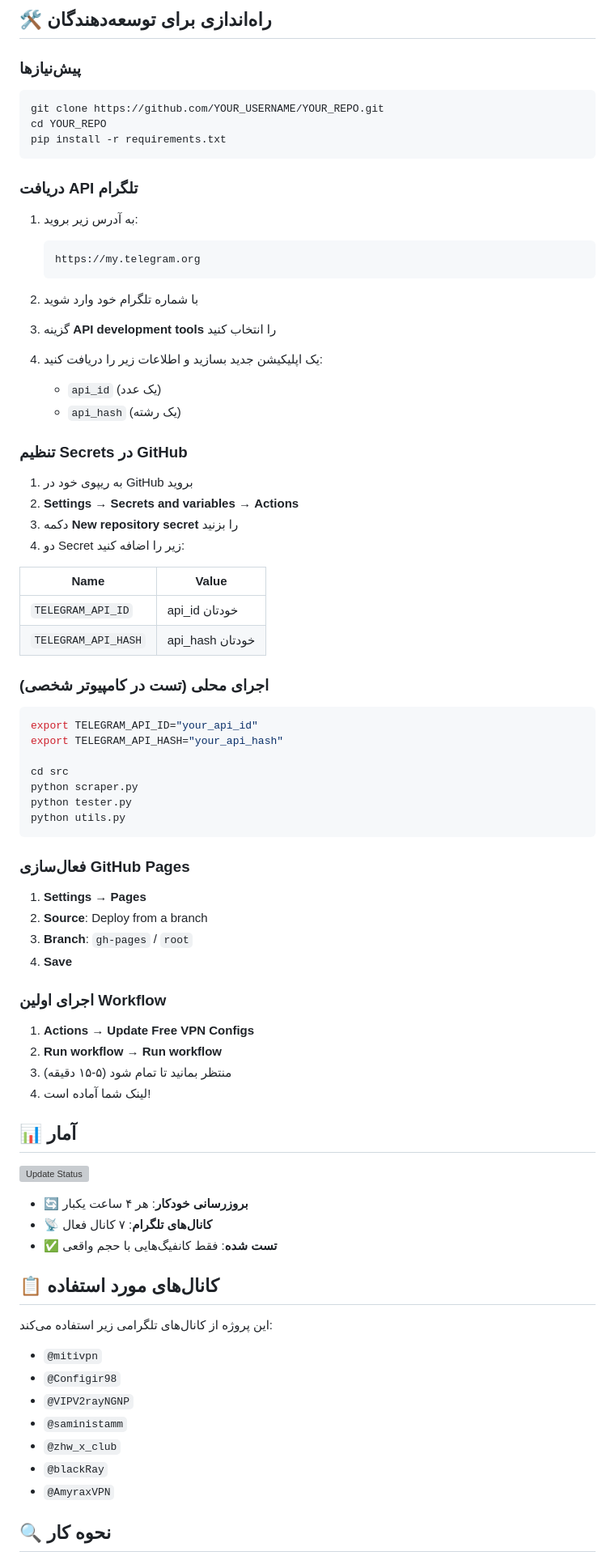
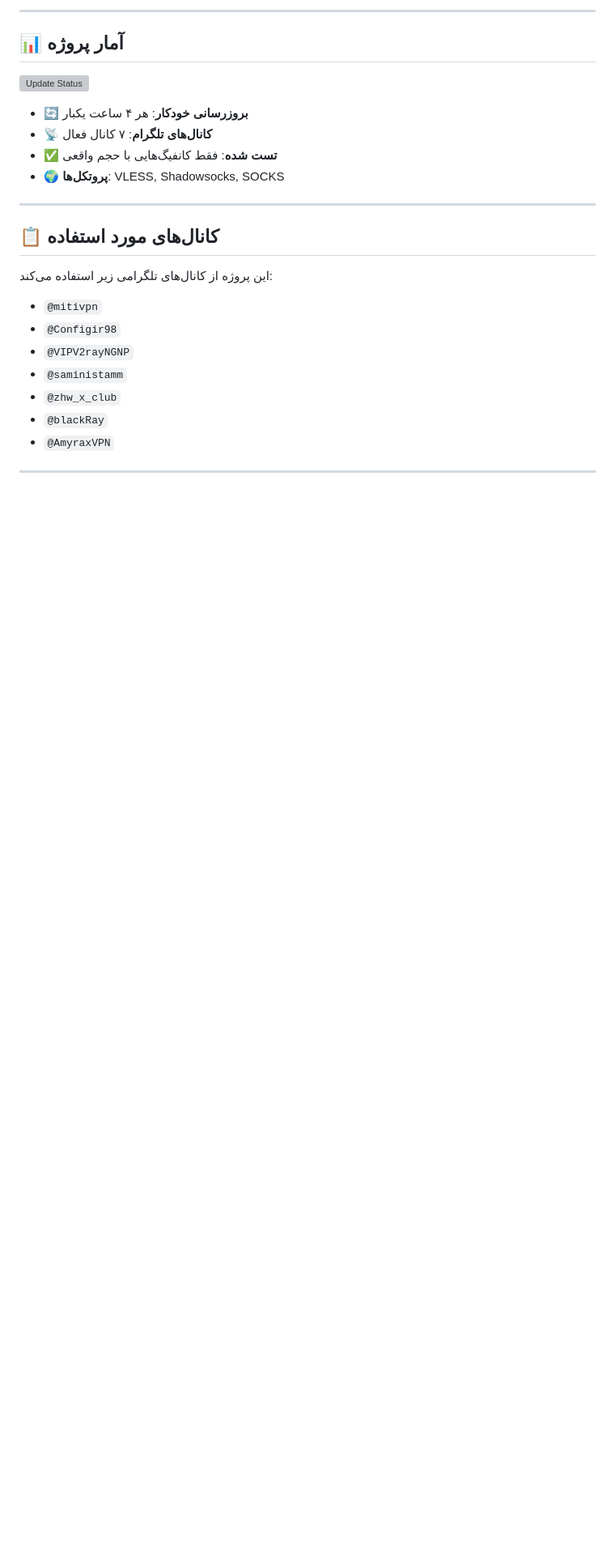
Before and after one commit to balochscript/free-vpn-configs, a Markdown page: README.md, the part around one of its changes. Shown at 81% size. GitHub-like rendering; blank space fills up the shorter version; grey boxes are pictures that could not be loaded.

`````diff
--- a/README.md
+++ b/README.md
@@ -67,86 +102,28 @@ https://balochscript.github.io/free-vpn-configs/subscription.txt
 
-## 🛠️ راه‌اندازی برای توسعه‌دهندگان
+---
 
-### پیش‌نیازها
-
-````bash
-git clone https://github.com/YOUR_USERNAME/YOUR_REPO.git
-cd YOUR_REPO
-pip install -r requirements.txt
-````
-
-### دریافت API تلگرام
-
-1. به آدرس زیر بروید:
-   ````
-   https://my.telegram.org
-   ````
-
-2. با شماره تلگرام خود وارد شوید
-
-3. گزینه **API development tools** را انتخاب کنید
-
-4. یک اپلیکیشن جدید بسازید و اطلاعات زیر را دریافت کنید:
-   - `api_id` (یک عدد)
-   - `api_hash` (یک رشته)
-
-### تنظیم Secrets در GitHub
-
-1. به ریپوی خود در GitHub بروید
-2. **Settings** → **Secrets and variables** → **Actions**
-3. دکمه **New repository secret** را بزنید
-4. دو Secret زیر را اضافه کنید:
-
-| Name | Value |
-|------|-------|
-| `TELEGRAM_API_ID` | api_id خودتان |
-| `TELEGRAM_API_HASH` | api_hash خودتان |
-
-### اجرای محلی (تست در کامپیوتر شخصی)
-
-````bash
-export TELEGRAM_API_ID="your_api_id"
-export TELEGRAM_API_HASH="your_api_hash"
-
-cd src
-python scraper.py
-python tester.py
-python utils.py
-````
-
-### فعال‌سازی GitHub Pages
-
-1. **Settings** → **Pages**
-2. **Source**: Deploy from a branch
-3. **Branch**: `gh-pages` / `root`
-4. **Save**
-
-### اجرای اولین Workflow
-
-1. **Actions** → **Update Free VPN Configs**
-2. **Run workflow** → **Run workflow**
-3. منتظر بمانید تا تمام شود (۵-۱۵ دقیقه)
-4. لینک شما آماده است!
-
-## 📊 آمار
+## 📊 آمار پروژه
 
 ![Update Status](https://github.com/balochscript/free-vpn-configs/workflows/Update%20Free%20VPN%20Configs/badge.svg)
 
 - 🔄 **بروزرسانی خودکار**: هر ۴ ساعت یکبار
 - 📡 **کانال‌های تلگرام**: ۷ کانال فعال
 - ✅ **تست شده**: فقط کانفیگ‌هایی با حجم واقعی
+- 🌍 **پروتکل‌ها**: VLESS, Shadowsocks, SOCKS
+
+---
 
 ## 📋 کانال‌های مورد استفاده
 
 این پروژه از کانال‌های تلگرامی زیر استفاده می‌کند:
 
-- `@mitivpn`
-- `@Configir98`
-- `@VIPV2rayNGNP`
-- `@saministamm`
-- `@zhw_x_club`
-- `@blackRay`
-- `@AmyraxVPN`
+- ````@mitivpn````
+- ````@Configir98````
+- ````@VIPV2rayNGNP````
+- ````@saministamm````
+- ````@zhw_x_club````
+- ````@blackRay````
+- ````@AmyraxVPN````
 
-## 🔍 نحوه کار
+---
 
`````
Also changed, not shown: other parts of README.md (+236 -89 lines).
